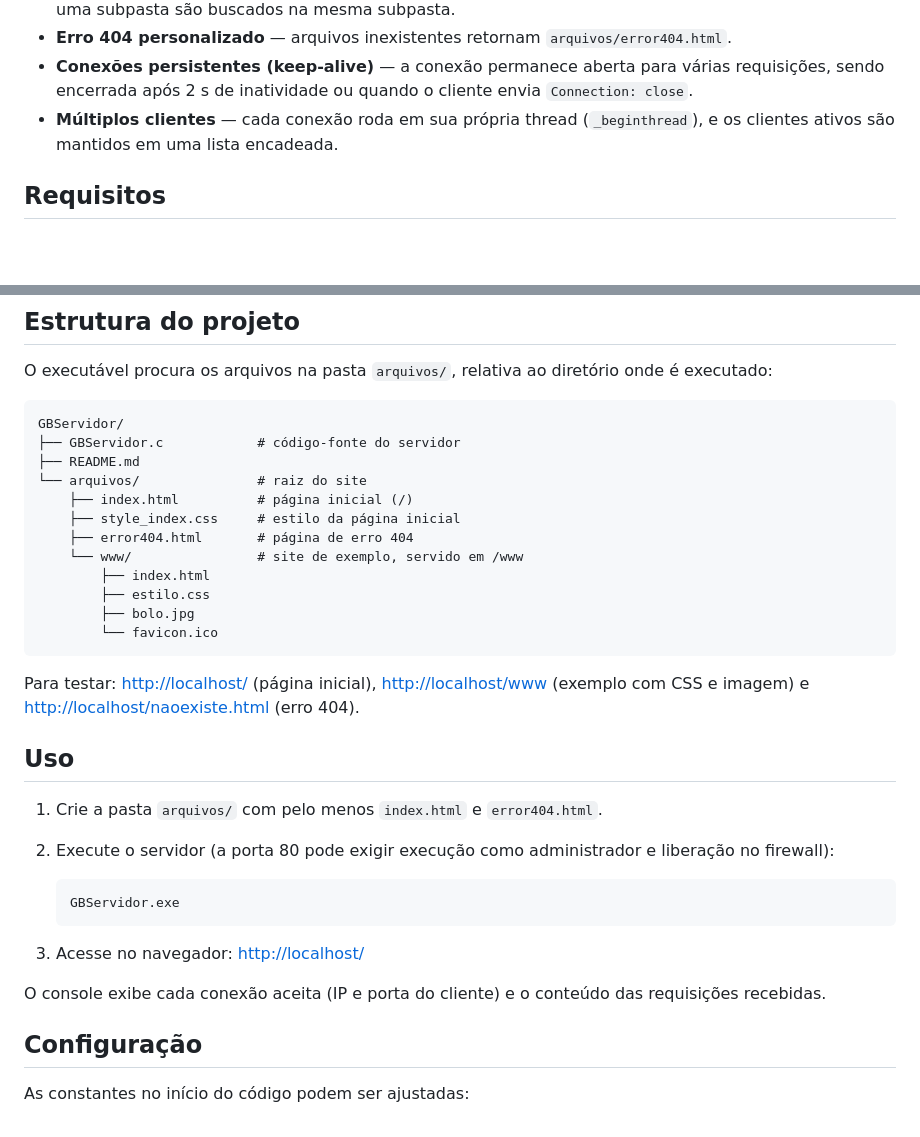
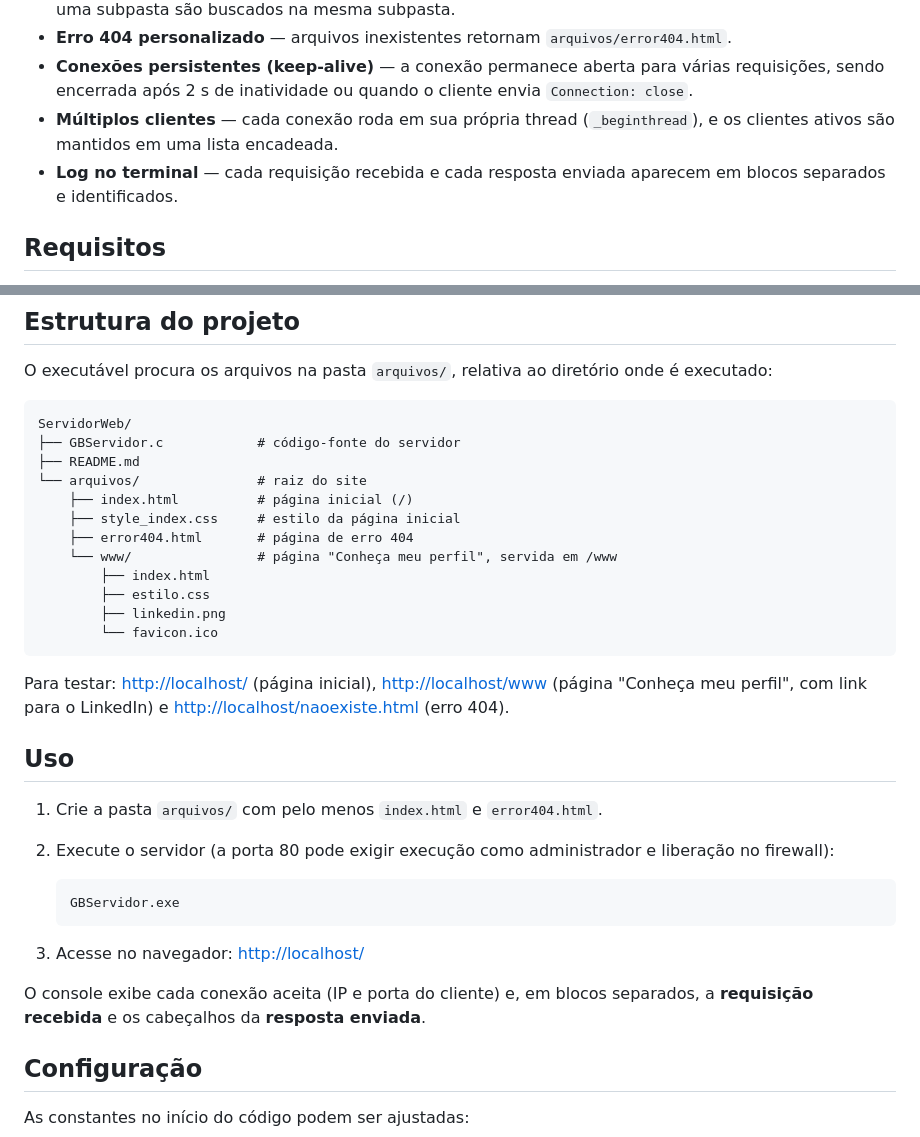
Before and after one commit to GabrielPontel/ServidorWeb, a Markdown page: README.md, 2 parts joined by grey strips. GitHub-like rendering; blank space fills up the shorter version.

Commit message:
docs: atualiza README com a página de perfil e o log do terminal

````diff
--- a/README.md
+++ b/README.md
@@ -12,6 +12,7 @@ Servidor web HTTP/1.1 simples escrito em **C** com a API **Winsock2** do Windows
 - **Erro 404 personalizado** — arquivos inexistentes retornam `arquivos/error404.html`.
 - **Conexões persistentes (keep-alive)** — a conexão permanece aberta para várias requisições, sendo encerrada após 2 s de inatividade ou quando o cliente envia `Connection: close`.
 - **Múltiplos clientes** — cada conexão roda em sua própria thread (`_beginthread`), e os clientes ativos são mantidos em uma lista encadeada.
+- **Log no terminal** — cada requisição recebida e cada resposta enviada aparecem em blocos separados e identificados.
 
 ## Requisitos
 
@@ -35,21 +36,21 @@ gcc GBServidor.c -o GBServidor.exe -lws2_32
 O executável procura os arquivos na pasta `arquivos/`, relativa ao diretório onde é executado:
 
 ```
-GBServidor/
+ServidorWeb/
 ├── GBServidor.c            # código-fonte do servidor
 ├── README.md
 └── arquivos/               # raiz do site
     ├── index.html          # página inicial (/)
     ├── style_index.css     # estilo da página inicial
     ├── error404.html       # página de erro 404
-    └── www/                # site de exemplo, servido em /www
+    └── www/                # página "Conheça meu perfil", servida em /www
         ├── index.html
         ├── estilo.css
-        ├── bolo.jpg
+        ├── linkedin.png
         └── favicon.ico
 ```
 
-Para testar: <http://localhost/> (página inicial), <http://localhost/www> (exemplo com CSS e imagem) e <http://localhost/naoexiste.html> (erro 404).
+Para testar: <http://localhost/> (página inicial), <http://localhost/www> (página "Conheça meu perfil", com link para o LinkedIn) e <http://localhost/naoexiste.html> (erro 404).
 
 ## Uso
 
@@ -62,7 +63,7 @@ Para testar: <http://localhost/> (página inicial), <http://localhost/www> (exem
 
 3. Acesse no navegador: <http://localhost/>
 
-O console exibe cada conexão aceita (IP e porta do cliente) e o conteúdo das requisições recebidas.
+O console exibe cada conexão aceita (IP e porta do cliente) e, em blocos separados, a **requisição recebida** e os cabeçalhos da **resposta enviada**.
 
 ## Configuração
 
````
